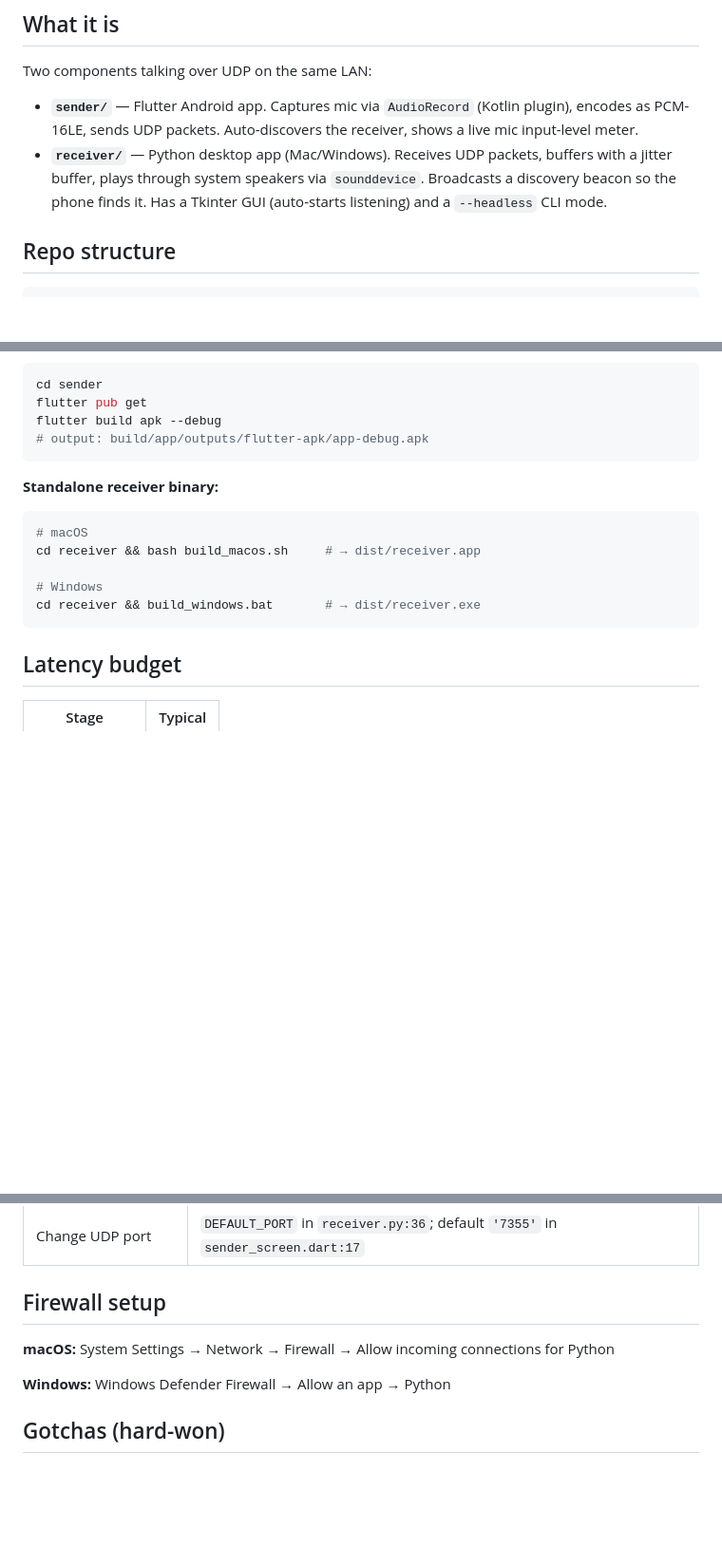
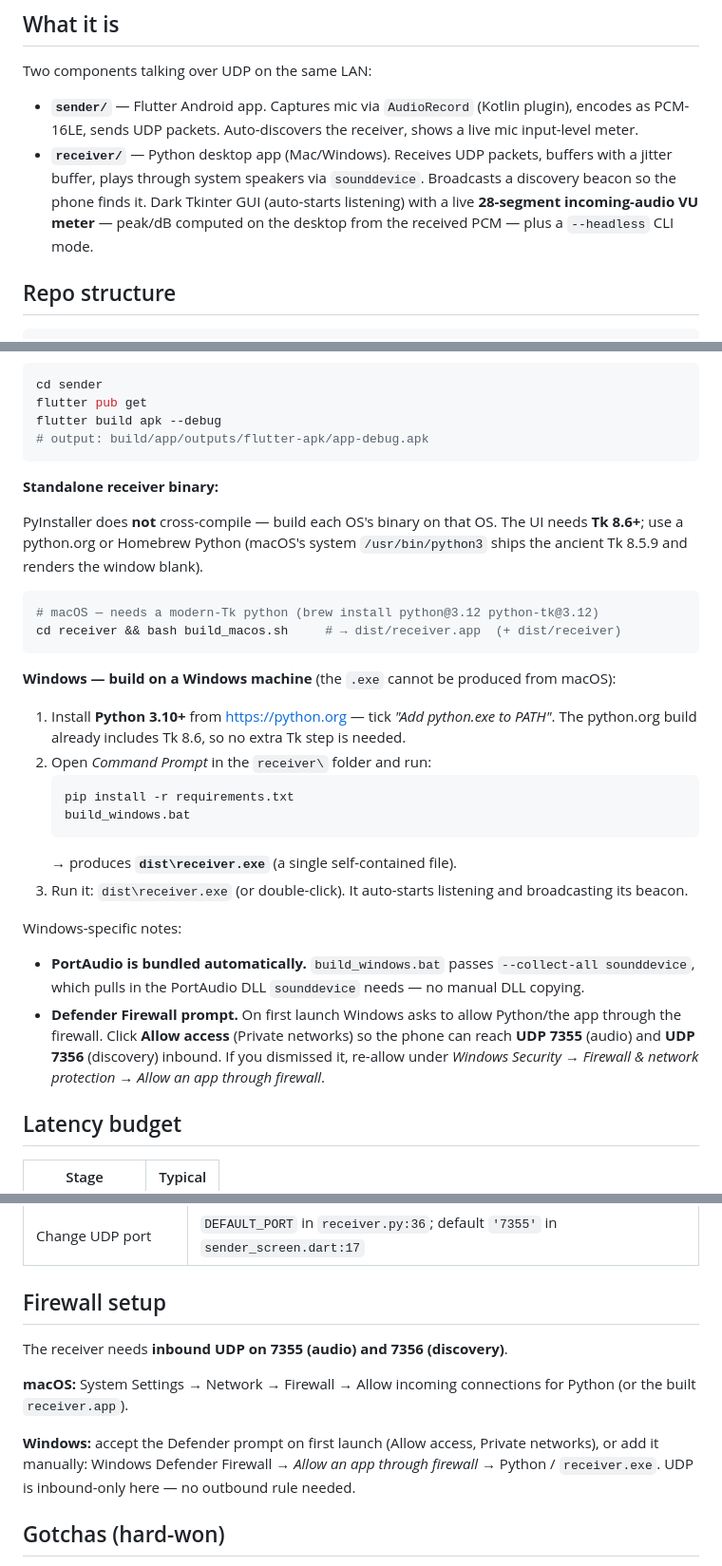
Before and after one commit to jesusonoro/wireless-mic, a Markdown page: README.md, 3 parts joined by grey strips. Shown at 95% size. Rendered like a GitHub page; blank space fills up the shorter version.

Commit message:
docs: receiver VU meter, Windows build/run steps, Tk 8.6 requirement
- README: document the receiver's incoming-audio VU meter; full Windows
  build-on-Windows steps (python.org install -> pip -> build_windows.bat ->
  dist/receiver.exe -> run); Tk 8.6+ requirement; PortAudio auto-bundling;
  inbound UDP 7355/7356 firewall guidance; roadmap entry.
- CLAUDE.md: VUMeter/take_level architecture note; hard-won gotchas — system
  Tk 8.5.9 renders the window blank (use python-tk@3.12), and PyInstaller
  needs --collect-all sounddevice for PortAudio.

Co-Authored-By: Claude Opus 4.8 (1M context) <noreply@anthropic.com>

````diff
--- a/README.md
+++ b/README.md
@@ -11,7 +11,7 @@ addresses to type. Just open the app on the phone and the receiver on the deskto
 Two components talking over UDP on the same LAN:
 
 - **`sender/`** — Flutter Android app. Captures mic via `AudioRecord` (Kotlin plugin), encodes as PCM-16LE, sends UDP packets. Auto-discovers the receiver, shows a live mic input-level meter.
-- **`receiver/`** — Python desktop app (Mac/Windows). Receives UDP packets, buffers with a jitter buffer, plays through system speakers via `sounddevice`. Broadcasts a discovery beacon so the phone finds it. Has a Tkinter GUI (auto-starts listening) and a `--headless` CLI mode.
+- **`receiver/`** — Python desktop app (Mac/Windows). Receives UDP packets, buffers with a jitter buffer, plays through system speakers via `sounddevice`. Broadcasts a discovery beacon so the phone finds it. Dark Tkinter GUI (auto-starts listening) with a live **28-segment incoming-audio VU meter** — peak/dB computed on the desktop from the received PCM — plus a `--headless` CLI mode.
 
 ## Repo structure
 
@@ -163,13 +163,38 @@ flutter build apk --debug
 ```
 
 **Standalone receiver binary:**
+
+PyInstaller does **not** cross-compile — build each OS's binary on that OS. The UI
+needs **Tk 8.6+**; use a python.org or Homebrew Python (macOS's system
+`/usr/bin/python3` ships the ancient Tk 8.5.9 and renders the window blank).
+
 ```bash
-# macOS
-cd receiver && bash build_macos.sh     # → dist/receiver.app
+# macOS — needs a modern-Tk python (brew install python@3.12 python-tk@3.12)
+cd receiver && bash build_macos.sh     # → dist/receiver.app  (+ dist/receiver)
+```
 
-# Windows
-cd receiver && build_windows.bat       # → dist/receiver.exe
-```
+**Windows — build on a Windows machine** (the `.exe` cannot be produced from macOS):
+
+1. Install **Python 3.10+** from <https://python.org> — tick *"Add python.exe to PATH"*.
+   The python.org build already includes Tk 8.6, so no extra Tk step is needed.
+2. Open *Command Prompt* in the `receiver\` folder and run:
+   ```bat
+   pip install -r requirements.txt
+   build_windows.bat
+   ```
+   → produces **`dist\receiver.exe`** (a single self-contained file).
+3. Run it: `dist\receiver.exe` (or double-click). It auto-starts listening and
+   broadcasting its beacon.
+
+Windows-specific notes:
+- **PortAudio is bundled automatically.** `build_windows.bat` passes
+  `--collect-all sounddevice`, which pulls in the PortAudio DLL `sounddevice`
+  needs — no manual DLL copying.
+- **Defender Firewall prompt.** On first launch Windows asks to allow Python/the
+  app through the firewall. Click **Allow access** (Private networks) so the
+  phone can reach **UDP 7355** (audio) and **UDP 7356** (discovery) inbound. If
+  you dismissed it, re-allow under *Windows Security → Firewall & network
+  protection → Allow an app through firewall*.
 
 ## Latency budget
 
@@ -195,9 +220,14 @@ Tune `JITTER_MS` in `receiver.py:39` (default `30`). Lower = less latency, more
 
 ## Firewall setup
 
+The receiver needs **inbound UDP on 7355 (audio) and 7356 (discovery)**.
+
 **macOS:** System Settings → Network → Firewall → Allow incoming connections for Python
+(or the built `receiver.app`).
 
-**Windows:** Windows Defender Firewall → Allow an app → Python
+**Windows:** accept the Defender prompt on first launch (Allow access, Private
+networks), or add it manually: Windows Defender Firewall → *Allow an app through
+firewall* → Python / `receiver.exe`. UDP is inbound-only here — no outbound rule needed.
 
 ## Gotchas (hard-won)
 
````
Also changed, not shown: other parts of README.md (+1 -0 lines), CLAUDE.md (+11 -1 lines).
